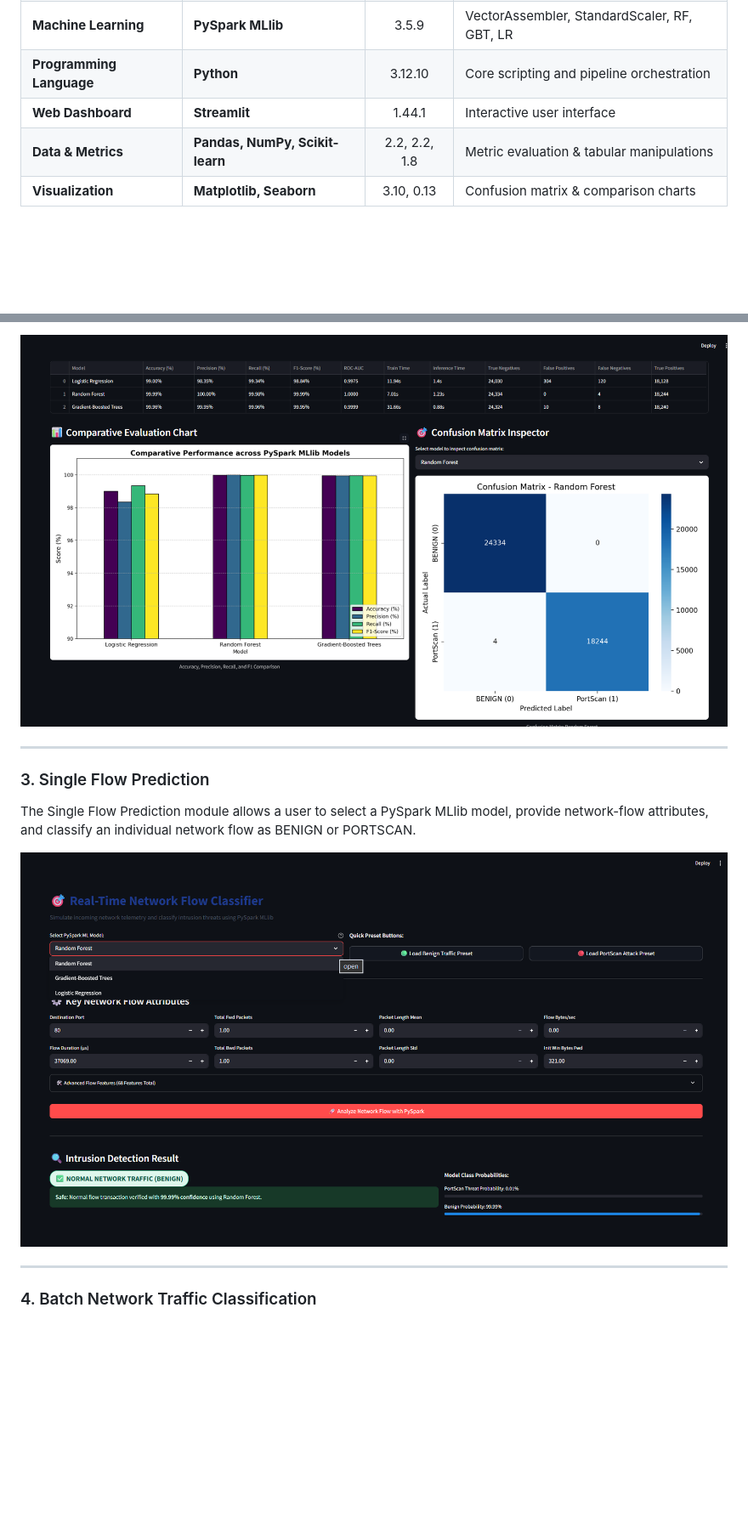
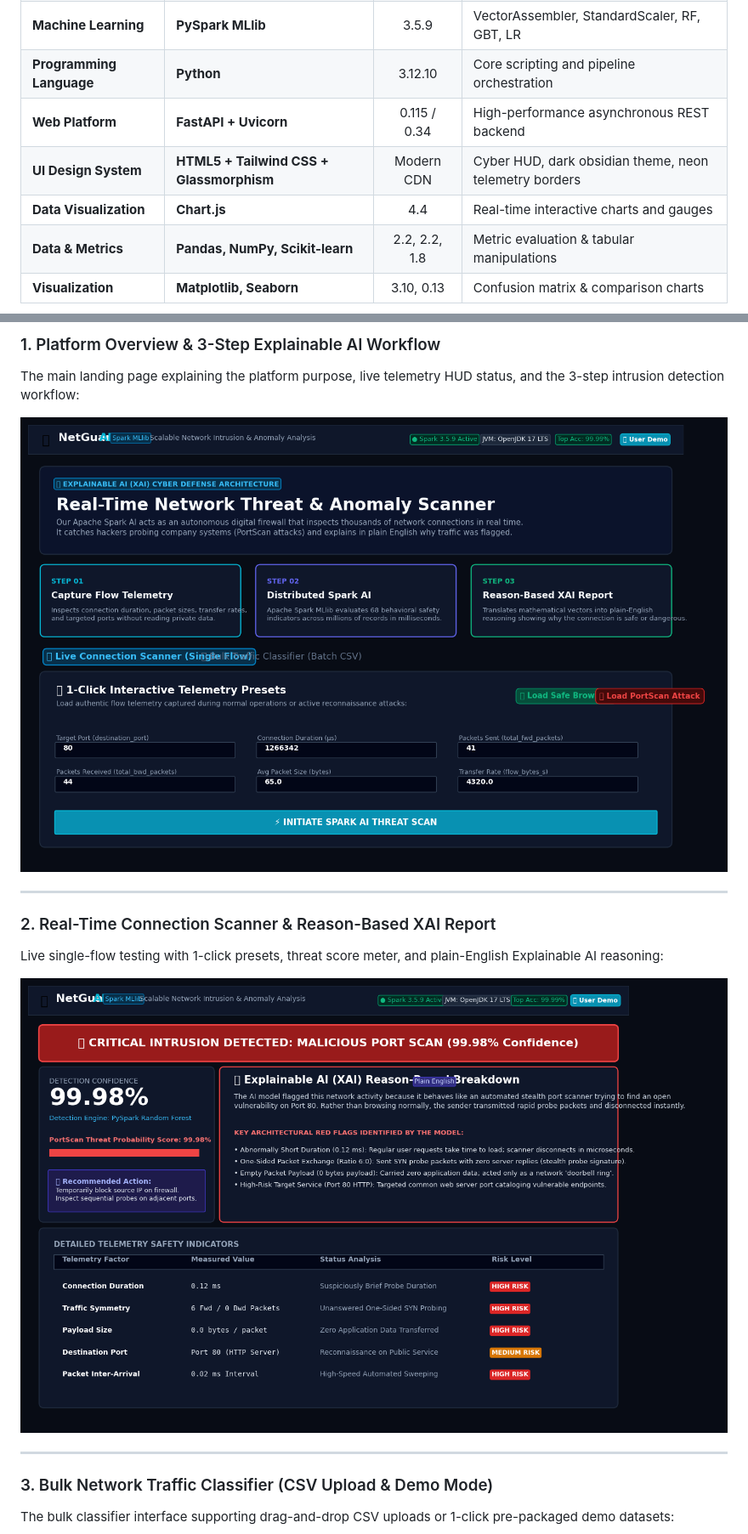
Before and after one commit to prustygopal88-max/spark-network-intrusion-detection, a Markdown page: README.md, 2 parts joined by grey strips. Shown at 85% size. Rendered like a GitHub page; pictures changed too: screenshots/dashboard.png, screenshots/model_performance.png, screenshots/single_prediction.png; blank space fills up the shorter version.

```diff
--- a/README.md
+++ b/README.md
@@ -38,7 +38,9 @@ To build an automated, distributed machine learning intrusion detection pipeline
 | **Java Runtime** | **Microsoft OpenJDK** | 17.0.20 LTS | JVM execution runtime |
 | **Machine Learning** | **PySpark MLlib** | 3.5.9 | VectorAssembler, StandardScaler, RF, GBT, LR |
 | **Programming Language** | **Python** | 3.12.10 | Core scripting and pipeline orchestration |
-| **Web Dashboard** | **Streamlit** | 1.44.1 | Interactive user interface |
+| **Web Platform** | **FastAPI + Uvicorn** | 0.115 / 0.34 | High-performance asynchronous REST backend |
+| **UI Design System** | **HTML5 + Tailwind CSS + Glassmorphism** | Modern CDN | Cyber HUD, dark obsidian theme, neon telemetry borders |
+| **Data Visualization** | **Chart.js** | 4.4 | Real-time interactive charts and gauges |
 | **Data & Metrics** | **Pandas, NumPy, Scikit-learn** | 2.2, 2.2, 1.8 | Metric evaluation & tabular manipulations |
 | **Visualization** | **Matplotlib, Seaborn** | 3.10, 0.13 | Confusion matrix & comparison charts |
 
@@ -208,15 +202,18 @@ This section compares the three PySpark MLlib models used in the project: Logist
 
-![Model Performance](screenshots/model_performance.png)
+### 1. Platform Overview & 3-Step Explainable AI Workflow
+The main landing page explaining the platform purpose, live telemetry HUD status, and the 3-step intrusion detection workflow:
+
+![Dashboard Overview](screenshots/dashboard.png)
 
 ---
 
-### 3. Single Flow Prediction
+### 2. Real-Time Connection Scanner & Reason-Based XAI Report
+Live single-flow testing with 1-click presets, threat score meter, and plain-English Explainable AI reasoning:
 
-The Single Flow Prediction module allows a user to select a PySpark MLlib model, provide network-flow attributes, and classify an individual network flow as BENIGN or PORTSCAN.
-
-![Single Flow Prediction](screenshots/single_prediction.png)
+![Single Flow Prediction and XAI Report](screenshots/single_prediction.png)
 
 ---
 
-### 4. Batch Network Traffic Classification
+### 3. Bulk Network Traffic Classifier (CSV Upload & Demo Mode)
+The bulk classifier interface supporting drag-and-drop CSV uploads or 1-click pre-packaged demo datasets:
 
```
Also changed, not shown: other parts of README.md (+101 -87 lines), results/FINAL_PROJECT_REPORT.md (+16 -7 lines), screenshots/batch_prediction.png, screenshots/batch_results.png, 5 other files.
